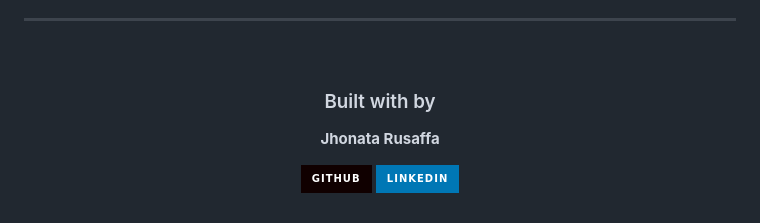
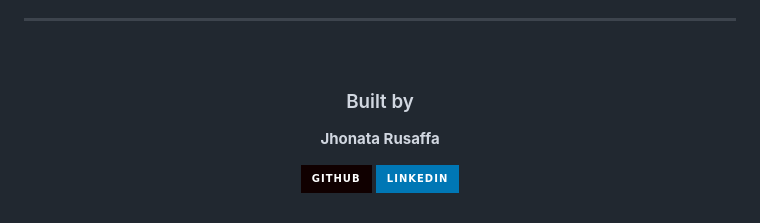
Before and after one commit to jntcode/repassa-backend, a Markdown page: README.md, the part around the change. Rendered like a GitHub page; badges without logos.

Commit message:
Remove heart from README footer

```diff
--- a/README.md
+++ b/README.md
@@ -294,7 +294,7 @@ src/main/java/com/repassa/backend/
 
 <div align="center">
 
-### Built with by
+### Built by
 
 **Jhonata Rusaffa**
 
```
